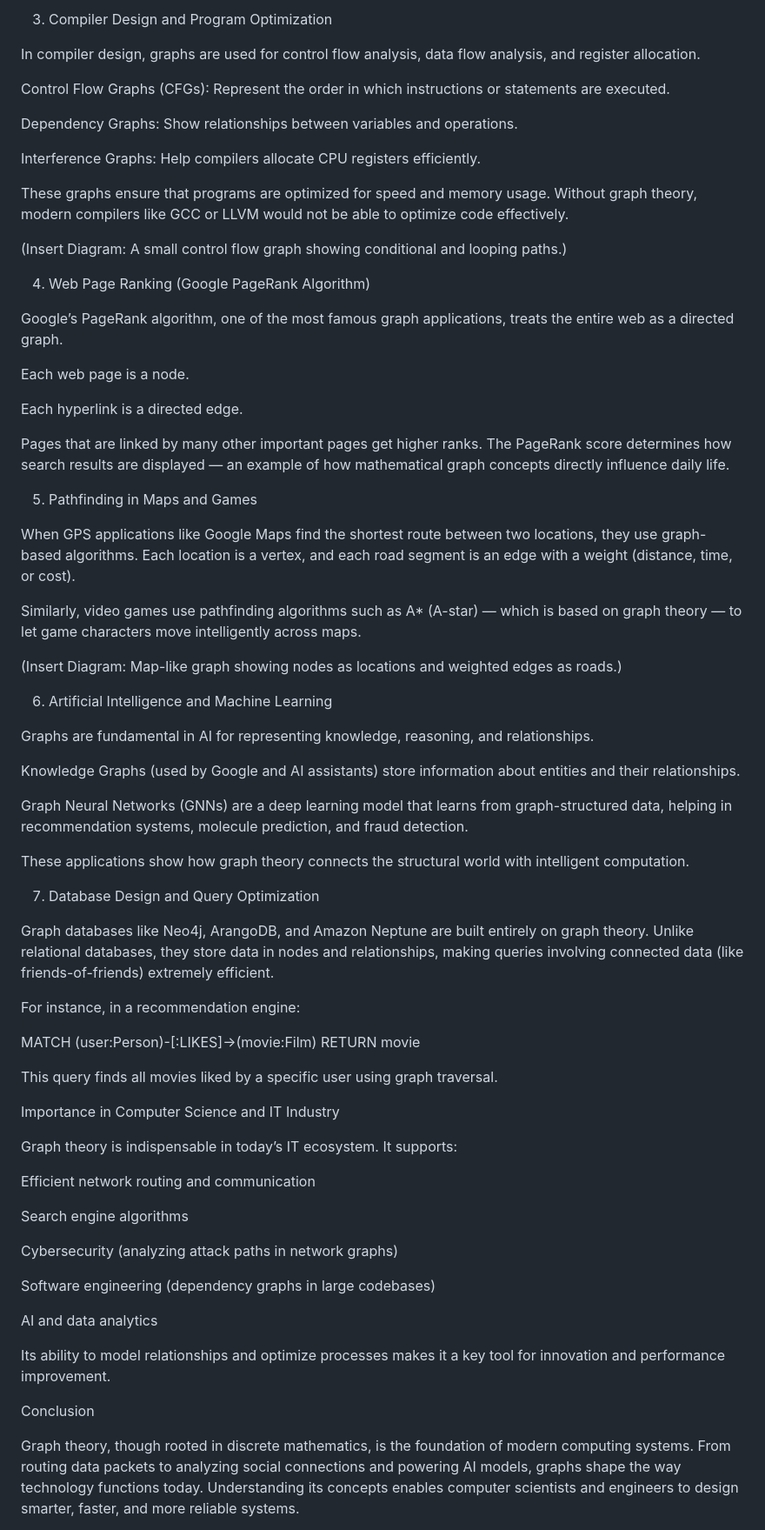
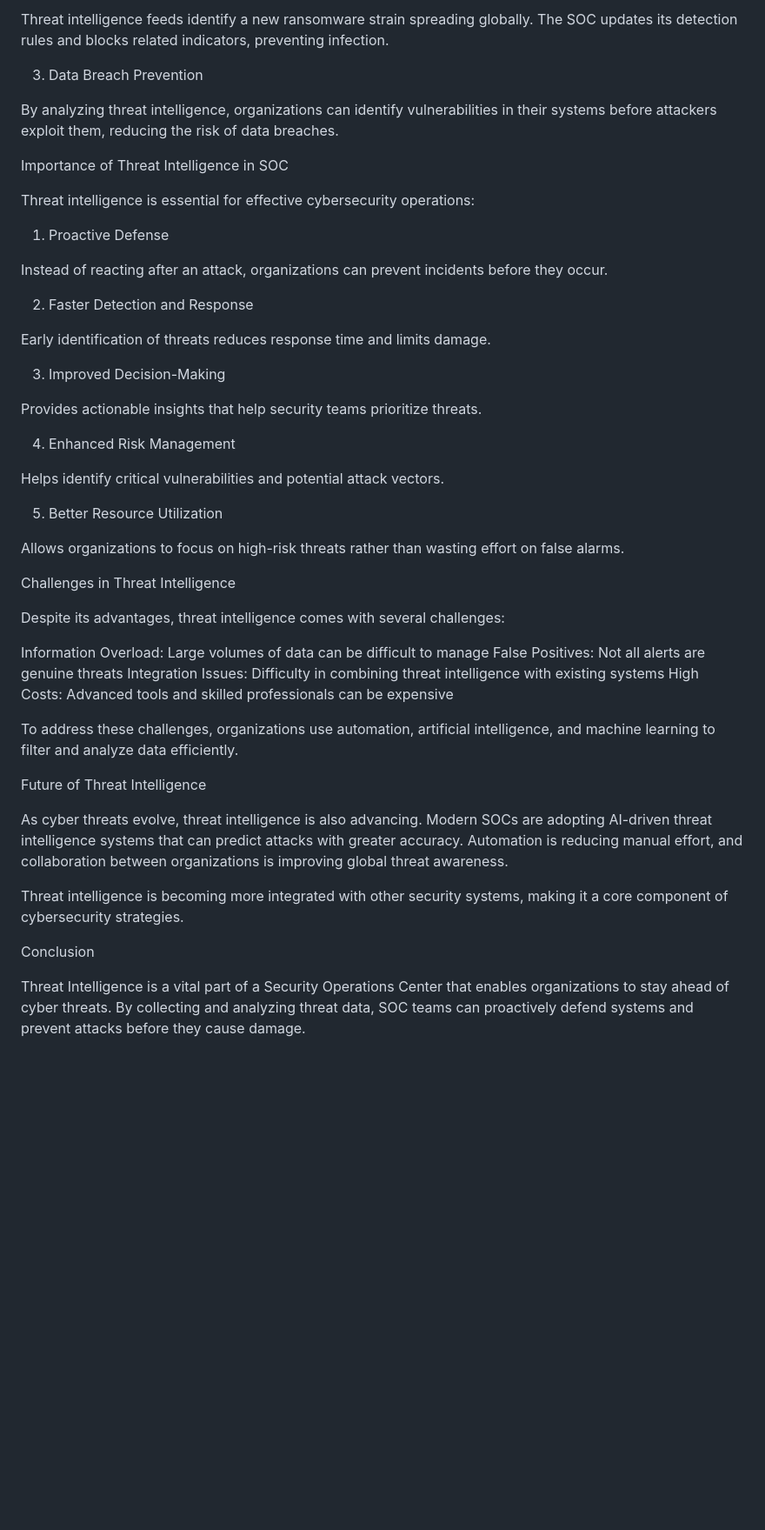
Before and after one commit to yugkakawat/portfolio, a Markdown page: articles/soc.md, the part around one of its changes. Shown at 87% size. Drawn GitHub-style; blank space fills up the shorter version.

```diff
--- a/articles/soc.md
+++ b/articles/soc.md
@@ -88,77 +82,52 @@ For example, LinkedIn uses graph algorithms to suggest “People You May Know”
 
-3. Compiler Design and Program Optimization
+Threat intelligence feeds identify a new ransomware strain spreading globally. The SOC updates its detection rules and blocks related indicators, preventing infection.
 
-In compiler design, graphs are used for control flow analysis, data flow analysis, and register allocation.
+3. Data Breach Prevention
 
-Control Flow Graphs (CFGs): Represent the order in which instructions or statements are executed.
+By analyzing threat intelligence, organizations can identify vulnerabilities in their systems before attackers exploit them, reducing the risk of data breaches.
 
-Dependency Graphs: Show relationships between variables and operations.
+Importance of Threat Intelligence in SOC
 
-Interference Graphs: Help compilers allocate CPU registers efficiently.
+Threat intelligence is essential for effective cybersecurity operations:
 
-These graphs ensure that programs are optimized for speed and memory usage. Without graph theory, modern compilers like GCC or LLVM would not be able to optimize code effectively.
+1. Proactive Defense
 
-(Insert Diagram: A small control flow graph showing conditional and looping paths.)
+Instead of reacting after an attack, organizations can prevent incidents before they occur.
 
-4. Web Page Ranking (Google PageRank Algorithm)
+2. Faster Detection and Response
 
-Google’s PageRank algorithm, one of the most famous graph applications, treats the entire web as a directed graph.
+Early identification of threats reduces response time and limits damage.
 
-Each web page is a node.
+3. Improved Decision-Making
 
-Each hyperlink is a directed edge.
+Provides actionable insights that help security teams prioritize threats.
 
-Pages that are linked by many other important pages get higher ranks. The PageRank score determines how search results are displayed — an example of how mathematical graph concepts directly influence daily life.
+4. Enhanced Risk Management
 
-5. Pathfinding in Maps and Games
+Helps identify critical vulnerabilities and potential attack vectors.
 
-When GPS applications like Google Maps find the shortest route between two locations, they use graph-based algorithms.
-Each location is a vertex, and each road segment is an edge with a weight (distance, time, or cost).
+5. Better Resource Utilization
 
-Similarly, video games use pathfinding algorithms such as A* (A-star) — which is based on graph theory — to let game characters move intelligently across maps.
+Allows organizations to focus on high-risk threats rather than wasting effort on false alarms.
 
-(Insert Diagram: Map-like graph showing nodes as locations and weighted edges as roads.)
+Challenges in Threat Intelligence
 
-6. Artificial Intelligence and Machine Learning
+Despite its advantages, threat intelligence comes with several challenges:
 
-Graphs are fundamental in AI for representing knowledge, reasoning, and relationships.
+Information Overload: Large volumes of data can be difficult to manage
+False Positives: Not all alerts are genuine threats
+Integration Issues: Difficulty in combining threat intelligence with existing systems
+High Costs: Advanced tools and skilled professionals can be expensive
 
-Knowledge Graphs (used by Google and AI assistants) store information about entities and their relationships.
+To address these challenges, organizations use automation, artificial intelligence, and machine learning to filter and analyze data efficiently.
 
-Graph Neural Networks (GNNs) are a deep learning model that learns from graph-structured data, helping in recommendation systems, molecule prediction, and fraud detection.
+Future of Threat Intelligence
 
-These applications show how graph theory connects the structural world with intelligent computation.
+As cyber threats evolve, threat intelligence is also advancing. Modern SOCs are adopting AI-driven threat intelligence systems that can predict attacks with greater accuracy. Automation is reducing manual effort, and collaboration between organizations is improving global threat awareness.
 
-7. Database Design and Query Optimization
-
-Graph databases like Neo4j, ArangoDB, and Amazon Neptune are built entirely on graph theory.
-Unlike relational databases, they store data in nodes and relationships, making queries involving connected data (like friends-of-friends) extremely efficient.
-
-For instance, in a recommendation engine:
-
-MATCH (user:Person)-[:LIKES]->(movie:Film)
-RETURN movie
-
-
-This query finds all movies liked by a specific user using graph traversal.
-
-Importance in Computer Science and IT Industry
-
-Graph theory is indispensable in today’s IT ecosystem. It supports:
-
-Efficient network routing and communication
-
-Search engine algorithms
-
-Cybersecurity (analyzing attack paths in network graphs)
-
-Software engineering (dependency graphs in large codebases)
-
-AI and data analytics
-
-Its ability to model relationships and optimize processes makes it a key tool for innovation and performance improvement.
+Threat intelligence is becoming more integrated with other security systems, making it a core component of cybersecurity strategies.
 
 Conclusion
 
-Graph theory, though rooted in discrete mathematics, is the foundation of modern computing systems. From routing data packets to analyzing social connections and powering AI models, graphs shape the way technology functions today. Understanding its concepts enables computer scientists and engineers to design smarter, faster, and more reliable systems.
+Threat Intelligence is a vital part of a Security Operations Center that enables organizations to stay ahead of cyber threats. By collecting and analyzing threat data, SOC teams can proactively defend systems and prevent attacks before they cause damage.
 
```
Also changed, not shown: other parts of articles/soc.md (+44 -58 lines).
